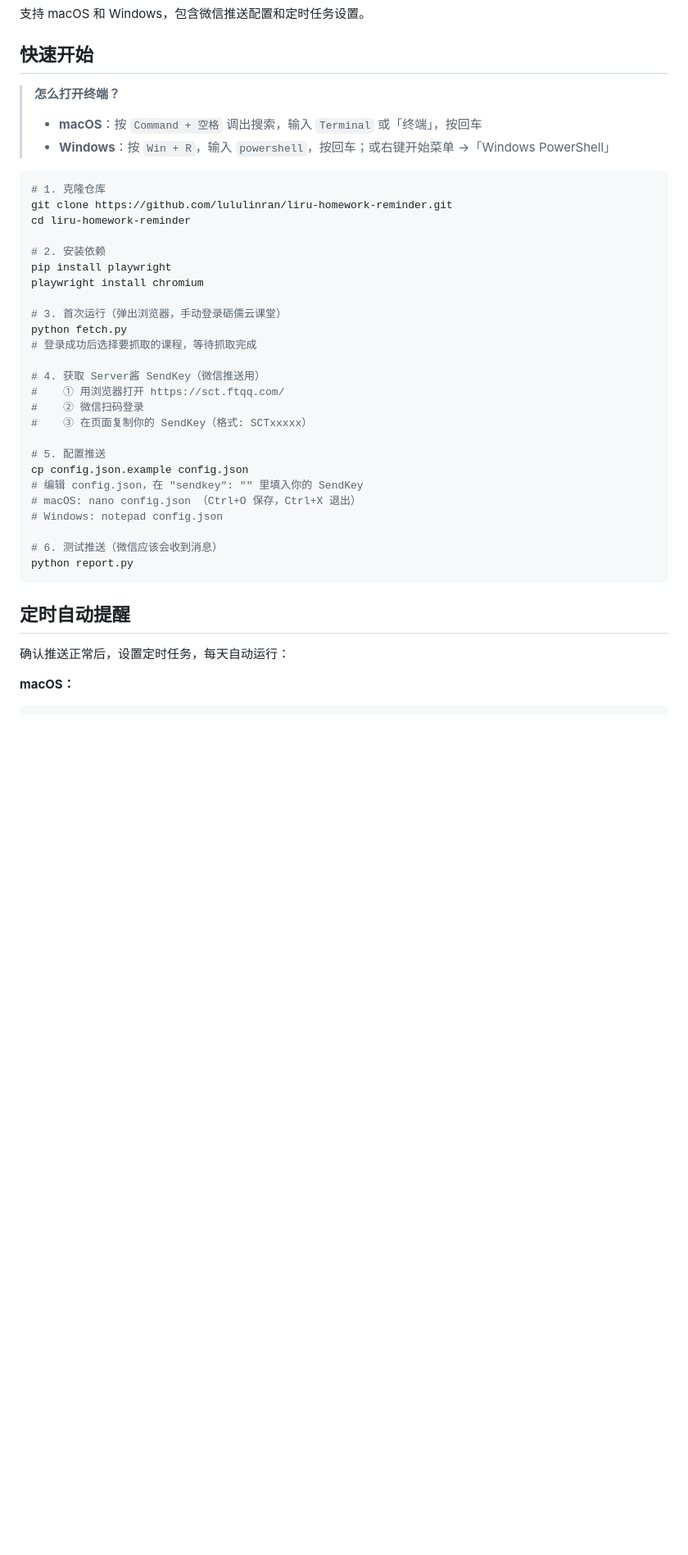
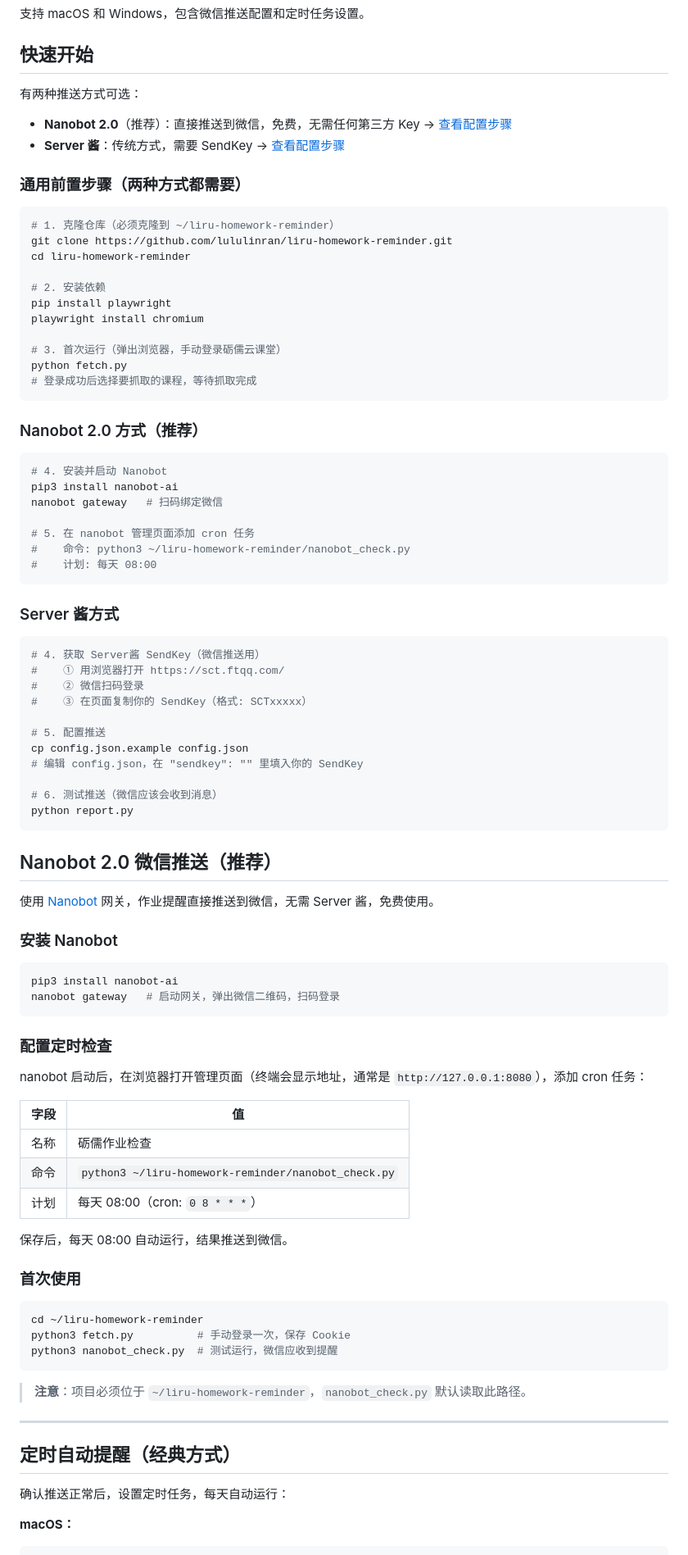
Before and after one commit to lululinran/liru-homework-reminder, a Markdown page: README.md, the part around one of its changes. Shown at 82% size. GitHub-like rendering; blank space fills up the shorter version.

Commit message:
docs: add Nanobot 2.0 setup guide to README

````diff
--- a/README.md
+++ b/README.md
@@ -14,12 +14,15 @@
 
 ## 快速开始
 
-> **怎么打开终端？**
-> - **macOS**：按 `Command + 空格` 调出搜索，输入 `Terminal` 或「终端」，按回车
-> - **Windows**：按 `Win + R`，输入 `powershell`，按回车；或右键开始菜单 →「Windows PowerShell」
+有两种推送方式可选：
+
+- **Nanobot 2.0**（推荐）：直接推送到微信，免费，无需任何第三方 Key → [查看配置步骤](#nanobot-20-微信推送推荐)
+- **Server 酱**：传统方式，需要 SendKey → [查看配置步骤](#配置推送)
+
+### 通用前置步骤（两种方式都需要）
 
 ```bash
-# 1. 克隆仓库
+# 1. 克隆仓库（必须克隆到 ~/liru-homework-reminder）
 git clone https://github.com/lululinran/liru-homework-reminder.git
 cd liru-homework-reminder
 
@@ -30,7 +33,23 @@ playwright install chromium
 # 3. 首次运行（弹出浏览器，手动登录砺儒云课堂）
 python fetch.py
 # 登录成功后选择要抓取的课程，等待抓取完成
+```
 
+### Nanobot 2.0 方式（推荐）
+
+```bash
+# 4. 安装并启动 Nanobot
+pip3 install nanobot-ai
+nanobot gateway   # 扫码绑定微信
+
+# 5. 在 nanobot 管理页面添加 cron 任务
+#    命令: python3 ~/liru-homework-reminder/nanobot_check.py
+#    计划: 每天 08:00
+```
+
+### Server 酱方式
+
+```bash
 # 4. 获取 Server酱 SendKey（微信推送用）
 #    ① 用浏览器打开 https://sct.ftqq.com/
 #    ② 微信扫码登录
@@ -39,14 +58,47 @@ python fetch.py
 # 5. 配置推送
 cp config.json.example config.json
 # 编辑 config.json，在 "sendkey": "" 里填入你的 SendKey
-# macOS: nano config.json （Ctrl+O 保存，Ctrl+X 退出）
-# Windows: notepad config.json
 
 # 6. 测试推送（微信应该会收到消息）
 python report.py
 ```
 
-## 定时自动提醒
+## Nanobot 2.0 微信推送（推荐）
+
+使用 [Nanobot](https://nanobot.app) 网关，作业提醒直接推送到微信，无需 Server 酱，免费使用。
+
+### 安装 Nanobot
+
+```bash
+pip3 install nanobot-ai
+nanobot gateway   # 启动网关，弹出微信二维码，扫码登录
+```
+
+### 配置定时检查
+
+nanobot 启动后，在浏览器打开管理页面（终端会显示地址，通常是 `http://127.0.0.1:8080`），添加 cron 任务：
+
+| 字段 | 值 |
+|------|-----|
+| 名称 | 砺儒作业检查 |
+| 命令 | `python3 ~/liru-homework-reminder/nanobot_check.py` |
+| 计划 | 每天 08:00（cron: `0 8 * * *`） |
+
+保存后，每天 08:00 自动运行，结果推送到微信。
+
+### 首次使用
+
+```bash
+cd ~/liru-homework-reminder
+python3 fetch.py          # 手动登录一次，保存 Cookie
+python3 nanobot_check.py  # 测试运行，微信应收到提醒
+```
+
+> **注意**：项目必须位于 `~/liru-homework-reminder`，`nanobot_check.py` 默认读取此路径。
+
+---
+
+## 定时自动提醒（经典方式）
 
 确认推送正常后，设置定时任务，每天自动运行：
 
````
Also changed, not shown: other parts of README.md (+5 -4 lines).
